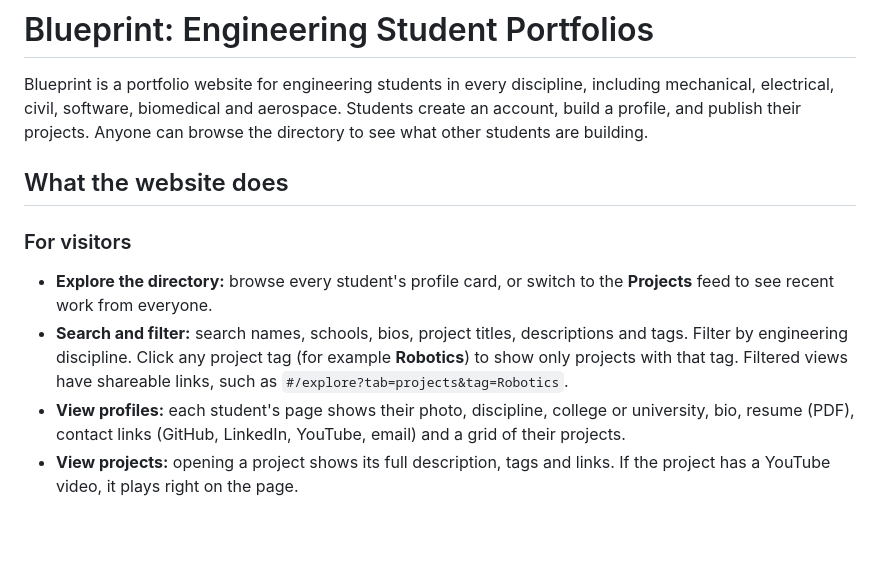
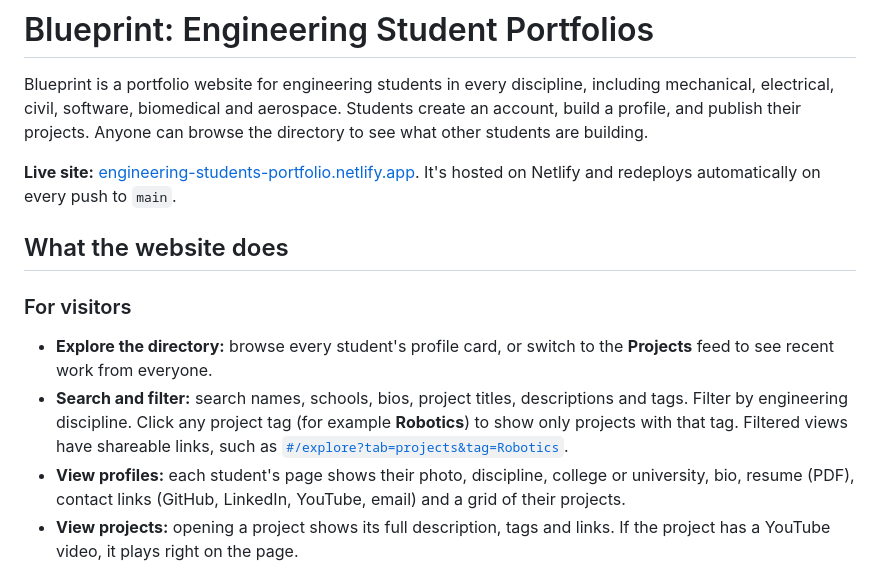
Before and after one commit to infinitybagel/project-portfolio, a Markdown page: README.md, the part around the change. Drawn GitHub-style; blank space fills up the shorter version.

Commit message:
Link the live Netlify site from the README
Adds the deployed URL under the intro and makes the shareable
tag-filter example a working link to the live site.

Co-Authored-By: Claude Opus 5.5 <noreply@anthropic.com>

```diff
--- a/README.md
+++ b/README.md
@@ -1,12 +1,14 @@
 # Blueprint: Engineering Student Portfolios
 
 Blueprint is a portfolio website for engineering students in every discipline, including mechanical, electrical, civil, software, biomedical and aerospace. Students create an account, build a profile, and publish their projects. Anyone can browse the directory to see what other students are building.
+
+**Live site:** [engineering-students-portfolio.netlify.app](https://engineering-students-portfolio.netlify.app/#/explore). It's hosted on Netlify and redeploys automatically on every push to `main`.
 
 ## What the website does
 
 ### For visitors
 - **Explore the directory:** browse every student's profile card, or switch to the **Projects** feed to see recent work from everyone.
-- **Search and filter:** search names, schools, bios, project titles, descriptions and tags. Filter by engineering discipline. Click any project tag (for example **Robotics**) to show only projects with that tag. Filtered views have shareable links, such as `#/explore?tab=projects&tag=Robotics`.
+- **Search and filter:** search names, schools, bios, project titles, descriptions and tags. Filter by engineering discipline. Click any project tag (for example **Robotics**) to show only projects with that tag. Filtered views have shareable links, such as [`#/explore?tab=projects&tag=Robotics`](https://engineering-students-portfolio.netlify.app/#/explore?tab=projects&tag=Robotics).
 - **View profiles:** each student's page shows their photo, discipline, college or university, bio, resume (PDF), contact links (GitHub, LinkedIn, YouTube, email) and a grid of their projects.
 - **View projects:** opening a project shows its full description, tags and links. If the project has a YouTube video, it plays right on the page.
 
```
